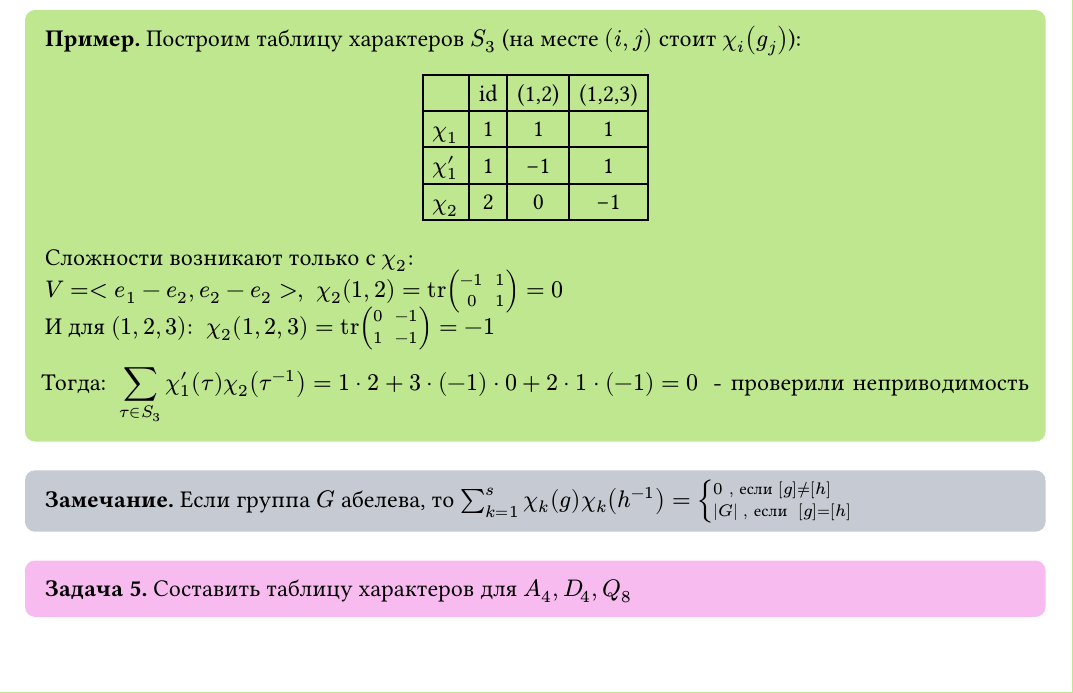
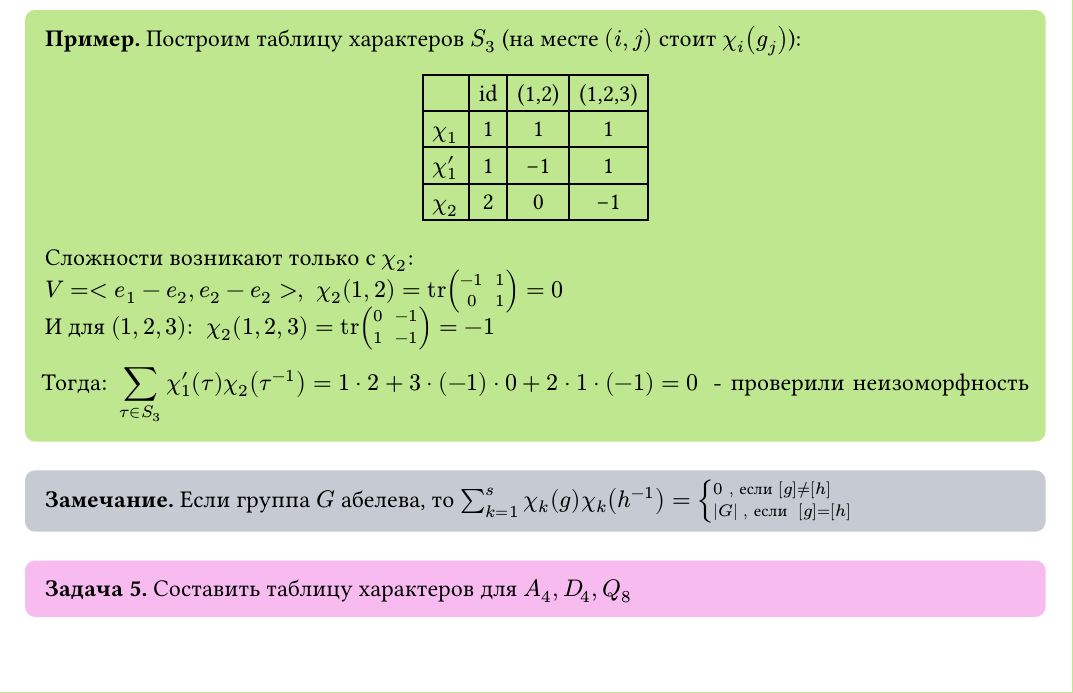
Before and after one commit to ArtemiyDr/MKN_conspects_bac_2024, a Typst document (sem_№4/algebra/algebra.typ): part of page 12 of 14, cut so that both start at the same text. The pictures show the PDF file sem_№4/algebra/algebra.pdf that the author committed with the source.

Commit message:
algebra 18.03.2026 *quickfix

```diff
--- a/sem_№4/algebra/algebra.typ
+++ b/sem_№4/algebra/algebra.typ
@@ -573,7 +573,7 @@ $sum_(k=1)^s chi_k (g) chi_k (h^(-1)) = |Z(g)|$
     $V = <e_1-e_2, e_2-e_2>, space chi_2 (1,2) = tr mat(-1,1;0,1) = 0$\
     И для $(1,2,3)$: $space chi_2 (1,2,3) = tr mat(0,-1;1,-1) = -1$
     $
-      "Тогда: " sum_(tau in S_3) chi^prime_1 (tau) chi_2 (tau^(-1)) = 1dot 2+ 3 dot (-1) dot 0 + 2 dot 1 dot (-1) = 0 " - проверили неприводимость"
+      "Тогда: " sum_(tau in S_3) chi^prime_1 (tau) chi_2 (tau^(-1)) = 1dot 2+ 3 dot (-1) dot 0 + 2 dot 1 dot (-1) = 0 " - проверили неизоморфность"
     $
 ]
 
```
Also changed, not shown: sem_№4/algebra/algebra.pdf.
